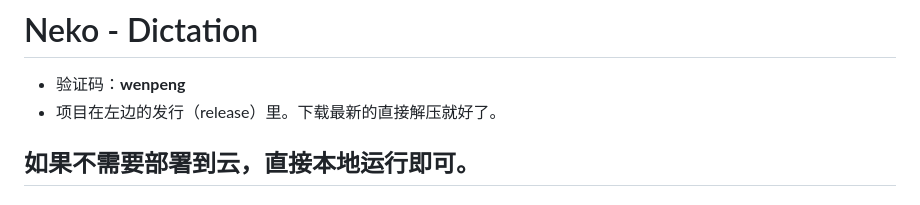
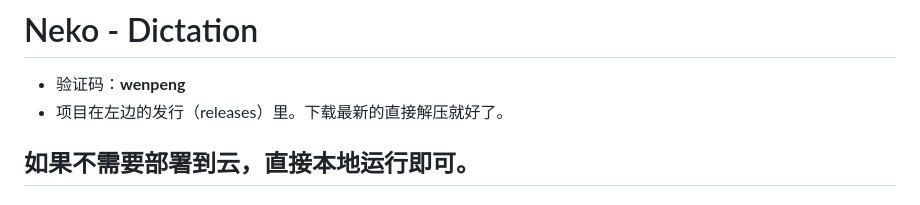
Before and after one commit to Summer-Neko/Neko-Dictation, a Markdown page: README.md, the part around the change. Rendered like a GitHub page.

```diff
--- a/README.md
+++ b/README.md
@@ -1,6 +1,6 @@
 # Neko - Dictation
 - 验证码：**wenpeng**
-- 项目在左边的发行（release）里。下载最新的直接解压就好了。
+- 项目在左边的发行（releases）里。下载最新的直接解压就好了。
 
 ## 如果不需要部署到云，直接本地运行即可。
 
```
